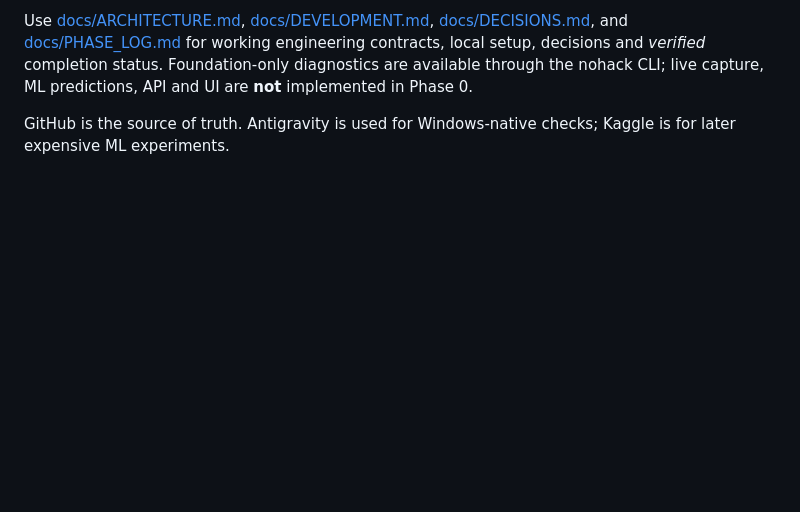
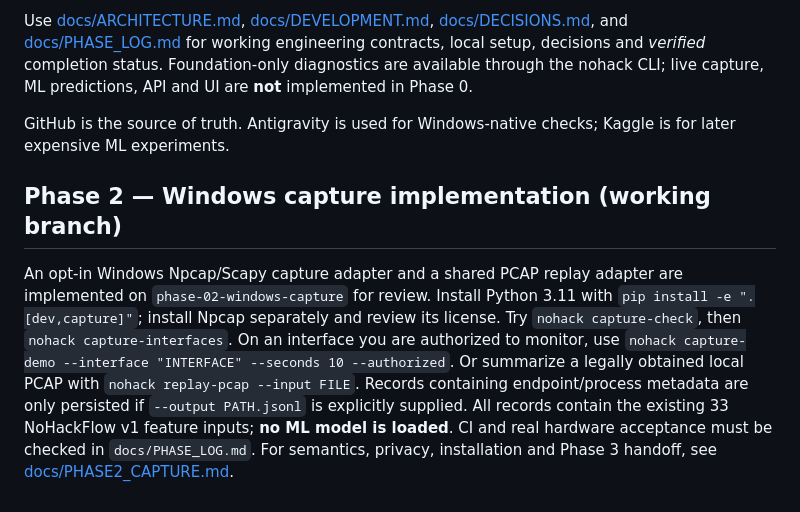
Before and after one commit to shanmukhdatta/No-Hack-, a Markdown page: README.md, the part around the change. Rendered like a GitHub page; blank space fills up the shorter version.

Commit message:
docs(readme): point to Phase 2 opt-in capture and replay usage

```diff
--- a/README.md
+++ b/README.md
@@ -2498,3 +2498,20 @@ No Hack is intended for defensive monitoring, education, and research on systems
 Use [docs/ARCHITECTURE.md](docs/ARCHITECTURE.md), [docs/DEVELOPMENT.md](docs/DEVELOPMENT.md), [docs/DECISIONS.md](docs/DECISIONS.md), and [docs/PHASE_LOG.md](docs/PHASE_LOG.md) for working engineering contracts, local setup, decisions and *verified* completion status. Foundation-only diagnostics are available through the nohack CLI; live capture, ML predictions, API and UI are **not** implemented in Phase 0.
 
 GitHub is the source of truth. Antigravity is used for Windows-native checks; Kaggle is for later expensive ML experiments.
+
+
+
+## Phase 2 — Windows capture implementation (working branch)
+
+An opt-in Windows Npcap/Scapy capture adapter and a shared PCAP replay adapter are
+implemented on `phase-02-windows-capture` for review. Install Python 3.11 with
+`pip install -e ".[dev,capture]"`; install Npcap separately and review its
+license. Try `nohack capture-check`, then `nohack capture-interfaces`.
+On an interface you are authorized to monitor, use
+`nohack capture-demo --interface "INTERFACE" --seconds 10 --authorized`.
+Or summarize a legally obtained local PCAP with `nohack replay-pcap --input FILE`.
+Records containing endpoint/process metadata are only persisted if `--output
+PATH.jsonl` is explicitly supplied. All records contain the existing 33
+NoHackFlow v1 feature inputs; **no ML model is loaded**. CI and real hardware
+acceptance must be checked in `docs/PHASE_LOG.md`. For semantics, privacy,
+installation and Phase 3 handoff, see [docs/PHASE2_CAPTURE.md](docs/PHASE2_CAPTURE.md).
```
